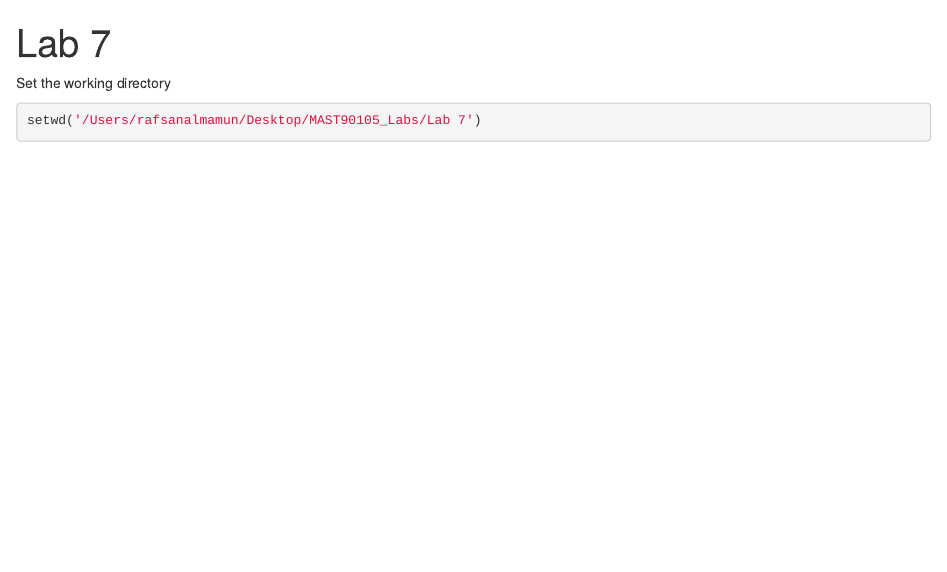
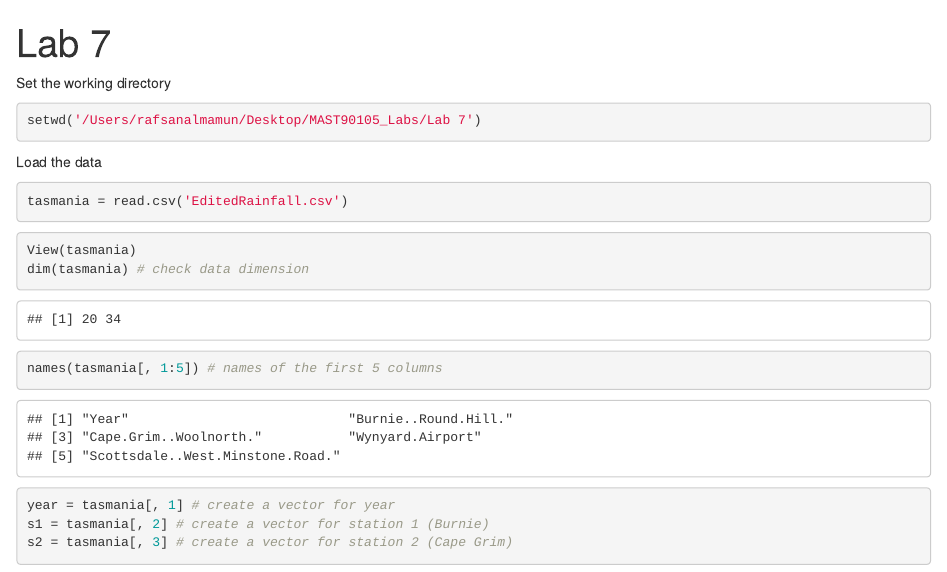
Before and after one commit to Rafsan7238/MAST90105_Labs, an R Markdown document (Lab 7/Lab 7.Rmd): the page in a window 1100 px wide, from its top. Rendered offline with R 4.5, knitr and Pandoc, with nearby package versions.

Commit message:
Loaded the data

````diff
--- a/Lab 7/Lab 7.Rmd
+++ b/Lab 7/Lab 7.Rmd
@@ -8,3 +8,19 @@ Set the working directory
 ```{r}
 setwd('/Users/rafsanalmamun/Desktop/MAST90105_Labs/Lab 7')
 ```
+
+Load the data
+
+```{r}
+tasmania = read.csv('EditedRainfall.csv')
+```
+
+```{r}
+
+View(tasmania)
+dim(tasmania) # check data dimension
+names(tasmania[, 1:5]) # names of the first 5 columns
+year = tasmania[, 1] # create a vector for year
+s1 = tasmania[, 2] # create a vector for station 1 (Burnie)
+s2 = tasmania[, 3] # create a vector for station 2 (Cape Grim)
+```
````
Also changed, not shown: Lab 7/Lab 7.nb.html.
